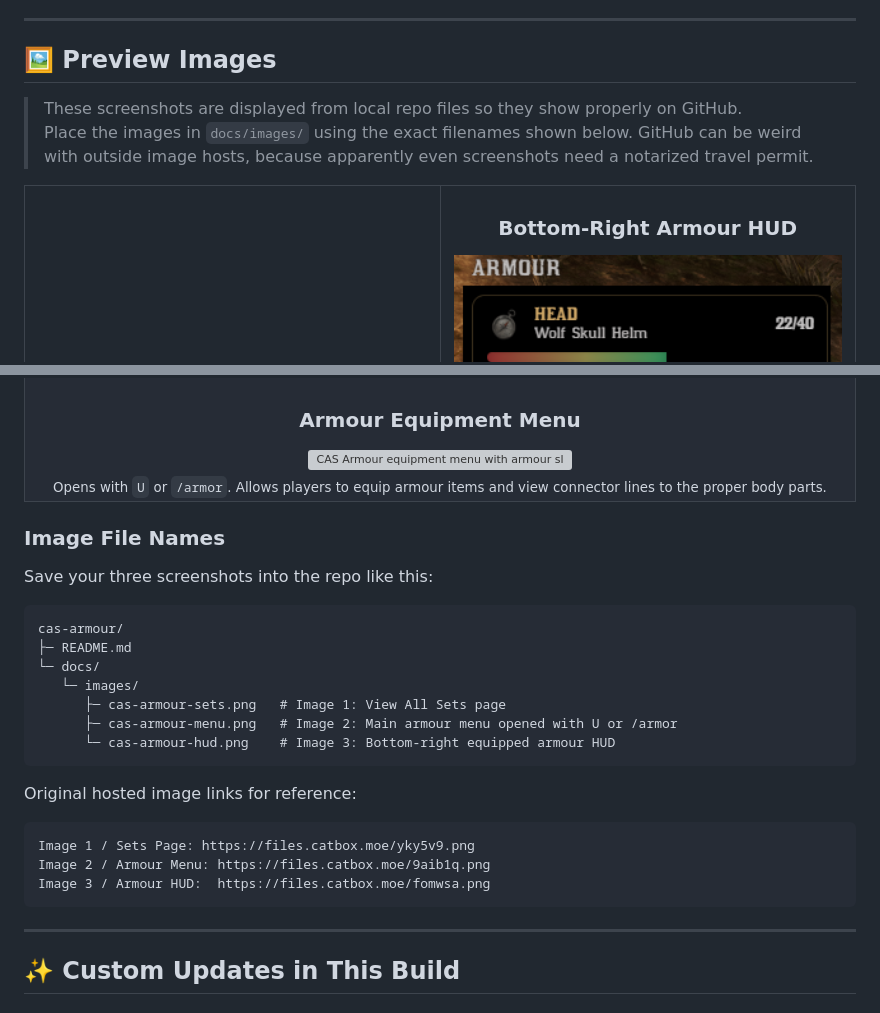
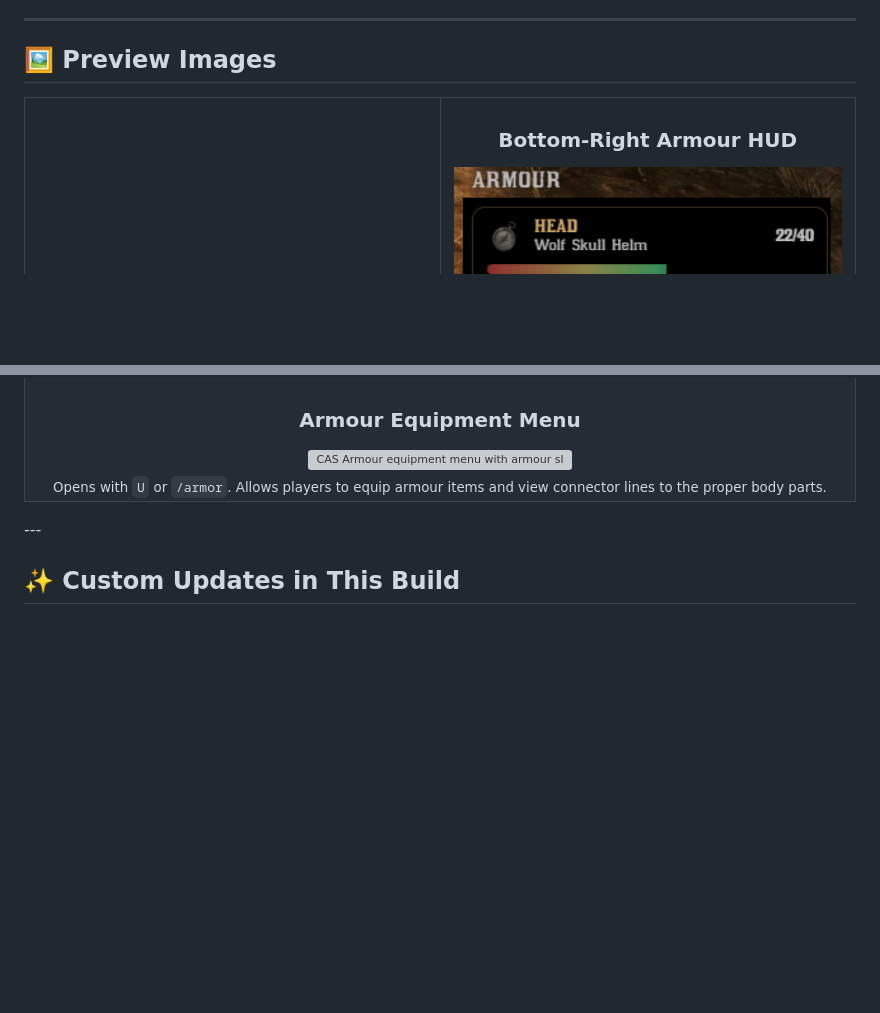
Before and after one commit to JawshuaW/cas-armour, a Markdown page: README.md, 2 parts joined by grey strips. Drawn GitHub-style; blank space fills up the shorter version; grey boxes are pictures that could not be loaded.

````diff
--- a/README.md
+++ b/README.md
@@ -25,9 +25,6 @@ This version is an updated/customized build with fixes, layout improvements, HUD
 ---
 
 ## 🖼️ Preview Images
-
-> These screenshots are displayed from local repo files so they show properly on GitHub.
-> Place the images in `docs/images/` using the exact filenames shown below. GitHub can be weird with outside image hosts, because apparently even screenshots need a notarized travel permit.
 
 <table>
   <tr>
@@ -65,29 +62,6 @@ This version is an updated/customized build with fixes, layout improvements, HUD
     </td>
   </tr>
 </table>
-
-### Image File Names
-
-Save your three screenshots into the repo like this:
-
-```txt
-cas-armour/
-├─ README.md
-└─ docs/
-   └─ images/
-      ├─ cas-armour-sets.png   # Image 1: View All Sets page
-      ├─ cas-armour-menu.png   # Image 2: Main armour menu opened with U or /armor
-      └─ cas-armour-hud.png    # Image 3: Bottom-right equipped armour HUD
-```
-
-Original hosted image links for reference:
-
-```txt
-Image 1 / Sets Page: https://files.catbox.moe/yky5v9.png
-Image 2 / Armour Menu: https://files.catbox.moe/9aib1q.png
-Image 3 / Armour HUD:  https://files.catbox.moe/fomwsa.png
-```
-
 ---
 
 ## ✨ Custom Updates in This Build
````
